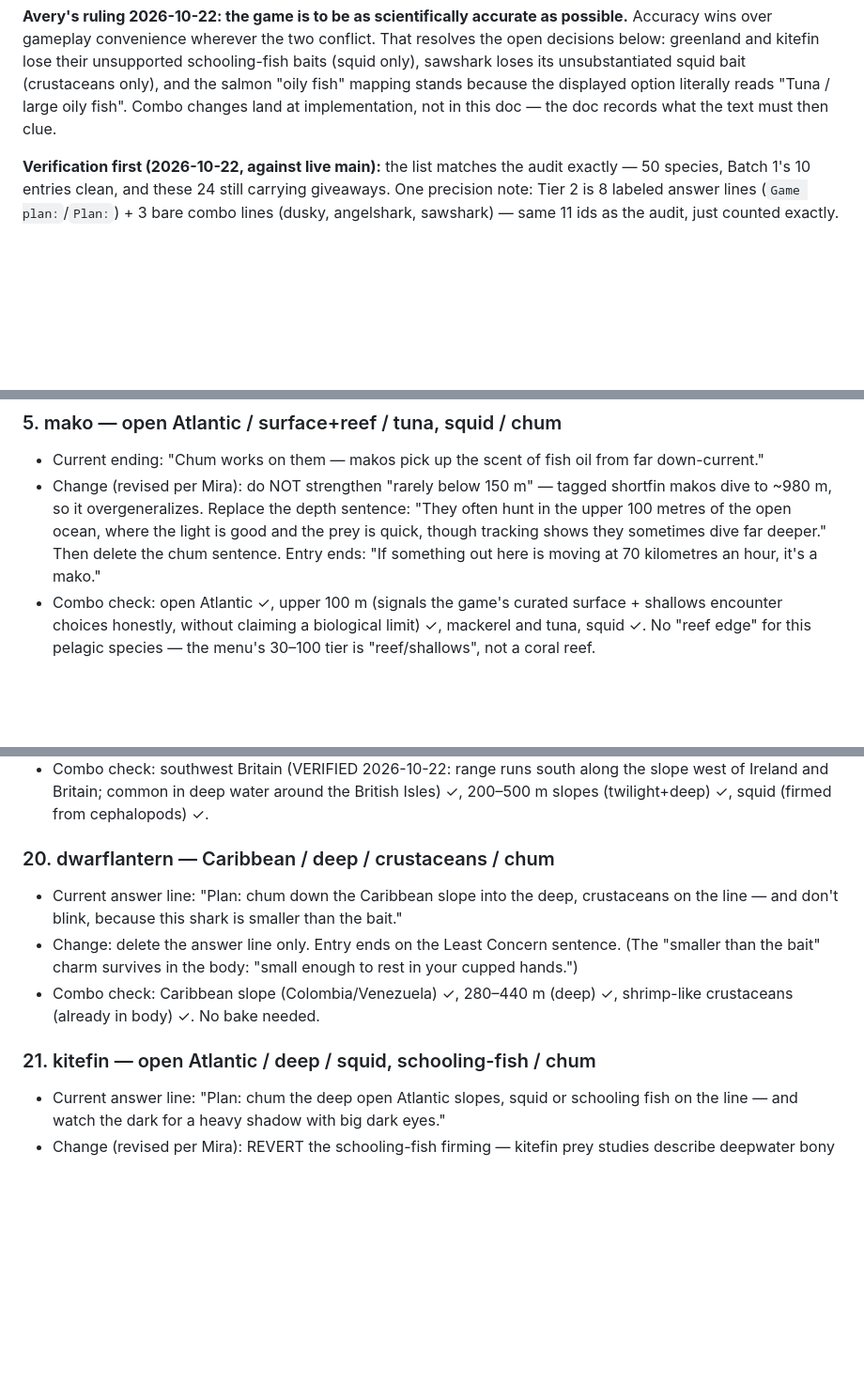
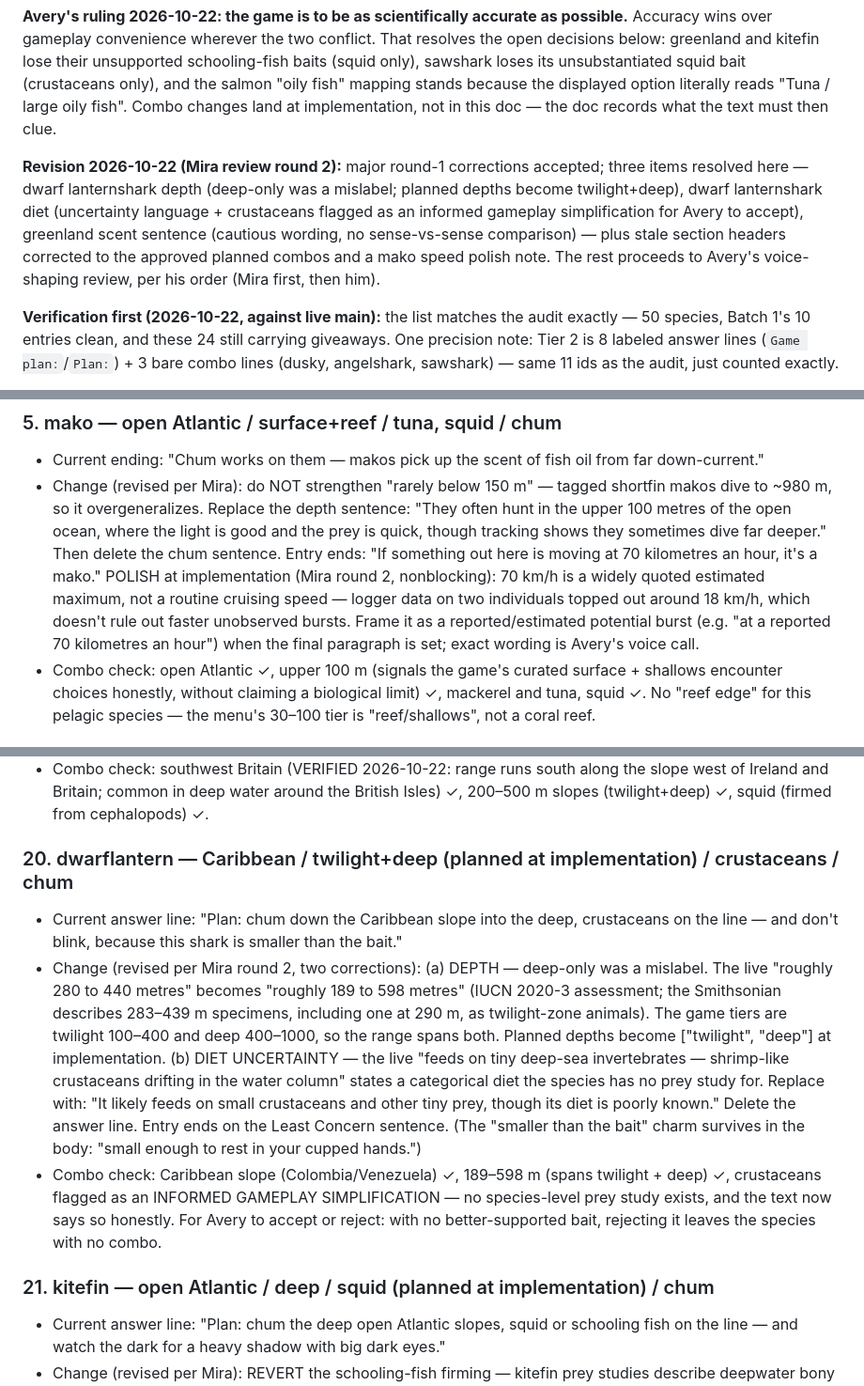
Before and after one commit to cyan-fox-avery/tag-along, a Markdown page: docs/research-text-pass-final-batch-drafts.md, 3 parts joined by grey strips. Shown at 94% size. Drawn GitHub-style; blank space fills up the shorter version.

Commit message:
docs: revise final research drafts per Mira review round 2

```diff
--- a/docs/research-text-pass-final-batch-drafts.md
+++ b/docs/research-text-pass-final-batch-drafts.md
@@ -21,6 +21,16 @@ its unsubstantiated squid bait (crustaceans only), and the salmon
 "oily fish" mapping stands because the displayed option literally reads
 "Tuna / large oily fish". Combo changes land at implementation, not in
 this doc — the doc records what the text must then clue.
+
+**Revision 2026-10-22 (Mira review round 2):** major round-1 corrections
+accepted; three items resolved here — dwarf lanternshark depth
+(deep-only was a mislabel; planned depths become twilight+deep),
+dwarf lanternshark diet (uncertainty language + crustaceans flagged as
+an informed gameplay simplification for Avery to accept), greenland
+scent sentence (cautious wording, no sense-vs-sense comparison) — plus
+stale section headers corrected to the approved planned combos and a
+mako speed polish note. The rest proceeds to Avery's voice-shaping
+review, per his order (Mira first, then him).
 
 **Verification first (2026-10-22, against live main):** the list matches the
 audit exactly — 50 species, Batch 1's 10 entries clean, and these 24 still
@@ -87,7 +97,13 @@ to rescue a clue — anything uncertain is flagged, not asserted.
   open ocean, where the light is good and the prey is quick, though
   tracking shows they sometimes dive far deeper." Then delete the chum
   sentence. Entry ends: "If something out here is moving at 70
-  kilometres an hour, it's a mako."
+  kilometres an hour, it's a mako." POLISH at implementation (Mira
+  round 2, nonblocking): 70 km/h is a widely quoted estimated maximum,
+  not a routine cruising speed — logger data on two individuals
+  topped out around 18 km/h, which doesn't rule out faster unobserved
+  bursts. Frame it as a reported/estimated potential burst (e.g. "at a
+  reported 70 kilometres an hour") when the final paragraph is set;
+  exact wording is Avery's voice call.
 - Combo check: open Atlantic ✓, upper 100 m (signals the game's curated
   surface + shallows encounter choices honestly, without claiming a
   biological limit) ✓, mackerel and tuna, squid ✓. No "reef edge" for
@@ -274,17 +292,32 @@ to rescue a clue — anything uncertain is flagged, not asserted.
   around the British Isles) ✓, 200–500 m slopes (twilight+deep) ✓,
   squid (firmed from cephalopods) ✓.
 
-### 20. dwarflantern — Caribbean / deep / crustaceans / chum
+### 20. dwarflantern — Caribbean / twilight+deep (planned at implementation) / crustaceans / chum
 - Current answer line: "Plan: chum down the Caribbean slope into the
   deep, crustaceans on the line — and don't blink, because this shark
   is smaller than the bait."
-- Change: delete the answer line only. Entry ends on the Least Concern
+- Change (revised per Mira round 2, two corrections): (a) DEPTH —
+  deep-only was a mislabel. The live "roughly 280 to 440 metres"
+  becomes "roughly 189 to 598 metres" (IUCN 2020-3 assessment; the
+  Smithsonian describes 283–439 m specimens, including one at 290 m,
+  as twilight-zone animals). The game tiers are twilight 100–400 and
+  deep 400–1000, so the range spans both. Planned depths become
+  ["twilight", "deep"] at implementation. (b) DIET UNCERTAINTY — the
+  live "feeds on tiny deep-sea invertebrates — shrimp-like
+  crustaceans drifting in the water column" states a categorical diet
+  the species has no prey study for. Replace with: "It likely feeds
+  on small crustaceans and other tiny prey, though its diet is poorly
+  known." Delete the answer line. Entry ends on the Least Concern
   sentence. (The "smaller than the bait" charm survives in the body:
   "small enough to rest in your cupped hands.")
-- Combo check: Caribbean slope (Colombia/Venezuela) ✓, 280–440 m
-  (deep) ✓, shrimp-like crustaceans (already in body) ✓. No bake needed.
+- Combo check: Caribbean slope (Colombia/Venezuela) ✓, 189–598 m
+  (spans twilight + deep) ✓, crustaceans flagged as an INFORMED
+  GAMEPLAY SIMPLIFICATION — no species-level prey study exists, and
+  the text now says so honestly. For Avery to accept or reject: with
+  no better-supported bait, rejecting it leaves the species with no
+  combo.
 
-### 21. kitefin — open Atlantic / deep / squid, schooling-fish / chum
+### 21. kitefin — open Atlantic / deep / squid (planned at implementation) / chum
 - Current answer line: "Plan: chum the deep open Atlantic slopes, squid
   or schooling fish on the line — and watch the dark for a heavy shadow
   with big dark eyes."
```
Also changed, not shown: other parts of docs/research-text-pass-final-batch-drafts.md (+13 -5 lines).
